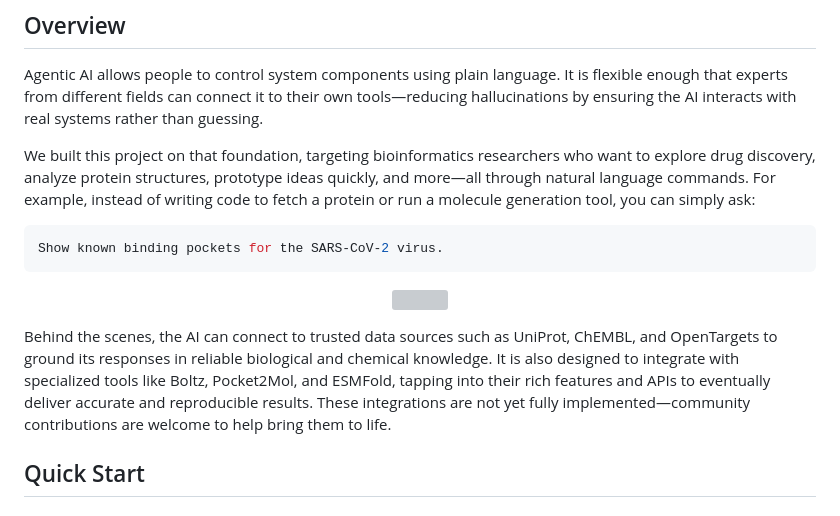
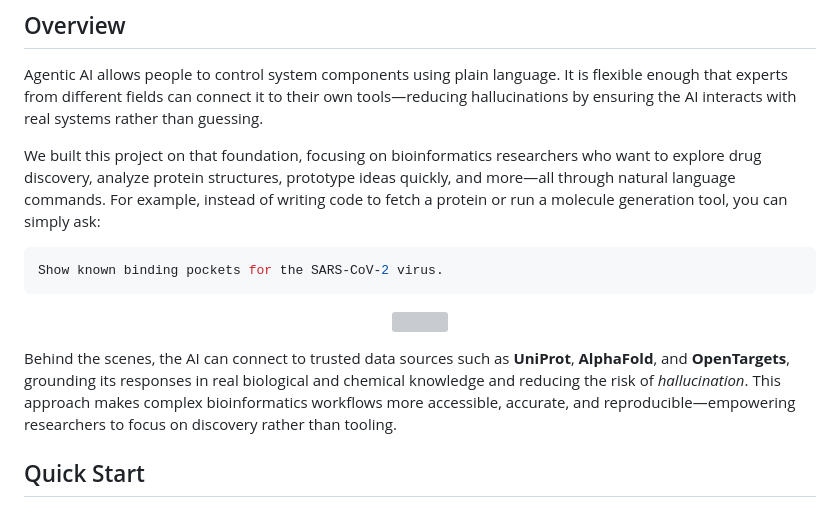
Before and after one commit to drug-discovery-ai/deda-drug-evaluation-and-discovery-agent, a Markdown page: README.md, the part around the change. Rendered like a GitHub page; grey boxes are pictures that could not be loaded.

````diff
--- a/README.md
+++ b/README.md
@@ -10,7 +10,7 @@ Follow our [wiki pages](https://github.com/drug-discovery-ai/deda-drug-evaluatio
 
 Agentic AI allows people to control system components using plain language. It is flexible enough that experts from different fields can connect it to their own tools—reducing hallucinations by ensuring the AI interacts with real systems rather than guessing.
 
-We built this project on that foundation, targeting bioinformatics researchers who want to explore drug discovery, analyze protein structures, prototype ideas quickly, and more—all through natural language commands. For example, instead of writing code to fetch a protein or run a molecule generation tool, you can simply ask:
+We built this project on that foundation, focusing on bioinformatics researchers who want to explore drug discovery, analyze protein structures, prototype ideas quickly, and more—all through natural language commands. For example, instead of writing code to fetch a protein or run a molecule generation tool, you can simply ask:
 
 ```bash
 Show known binding pockets for the SARS-CoV-2 virus.
@@ -21,7 +21,7 @@ Show known binding pockets for the SARS-CoV-2 virus.
 </p>
 
 
-Behind the scenes, the AI can connect to trusted data sources such as UniProt, ChEMBL, and OpenTargets to ground its responses in reliable biological and chemical knowledge. It is also designed to integrate with specialized tools like Boltz, Pocket2Mol, and ESMFold, tapping into their rich features and APIs to eventually deliver accurate and reproducible results. These integrations are not yet fully implemented—community contributions are welcome to help bring them to life.
+Behind the scenes, the AI can connect to trusted data sources such as **UniProt**, **AlphaFold**, and **OpenTargets**, grounding its responses in real biological and chemical knowledge and reducing the risk of _hallucination_. This approach makes complex bioinformatics workflows more accessible, accurate, and reproducible—empowering researchers to focus on discovery rather than tooling.
 
 
 ## Quick Start
````
